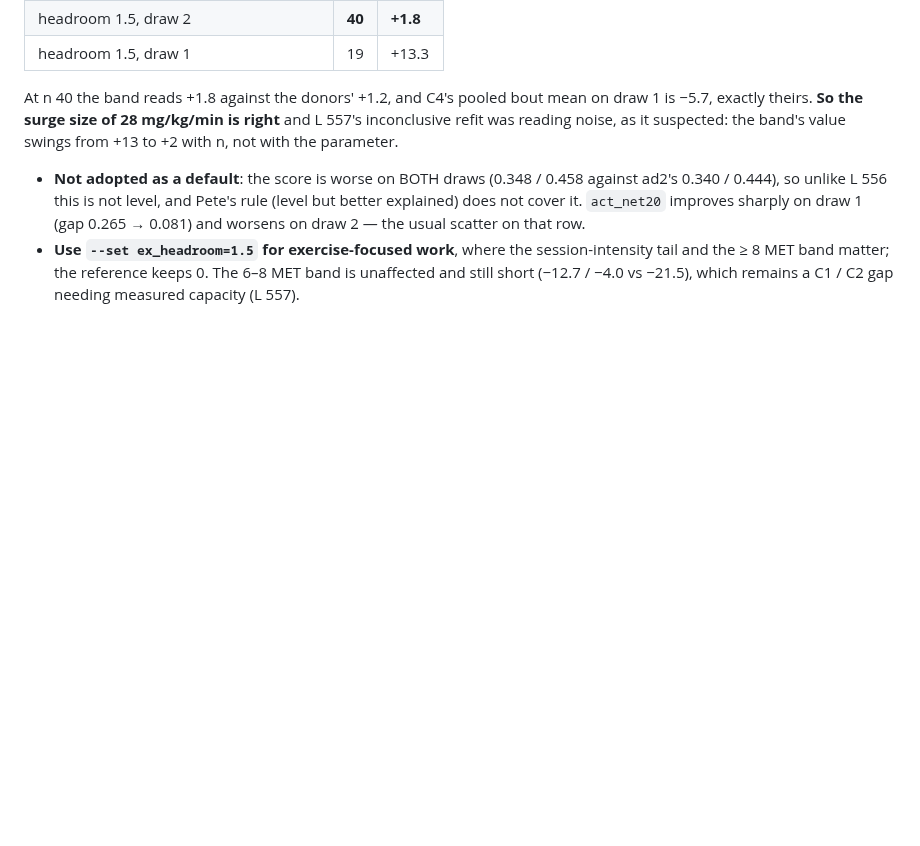
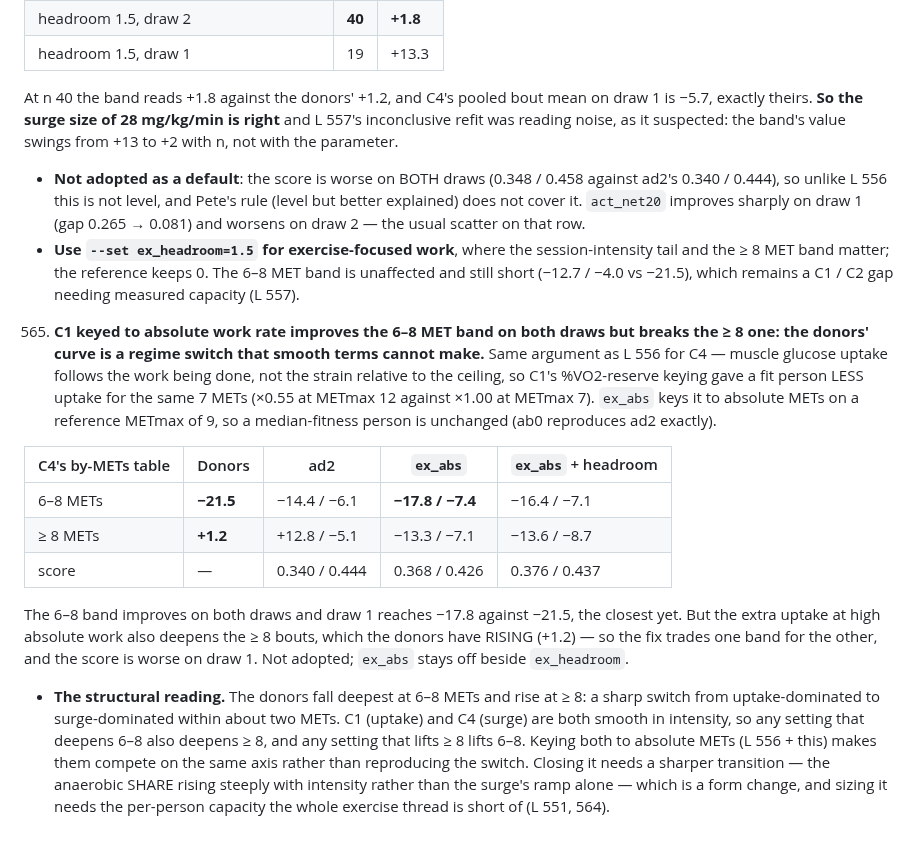
Before and after one commit to loopkitdev/LoopEval, a Markdown page: docs/additive/LESSONS.md, the part around the change. GitHub-like rendering; blank space fills up the shorter version.

Commit message:
additive: LESSONS 565 - C1 keyed to absolute work improves 6-8 METs but breaks >=8; the donors' curve is a regime switch

```diff
--- a/docs/additive/LESSONS.md
+++ b/docs/additive/LESSONS.md
@@ -1145,3 +1145,25 @@ evidence to the evidence files.
    - **Use `--set ex_headroom=1.5` for exercise-focused work**, where the session-intensity tail and the ≥ 8 MET band
      matter; the reference keeps 0. The 6–8 MET band is unaffected and still short (−12.7 / −4.0 vs −21.5), which
      remains a C1 / C2 gap needing measured capacity (L 557).
+565. **C1 keyed to absolute work rate improves the 6–8 MET band on both draws but breaks the ≥ 8 one: the donors'
+   curve is a regime switch that smooth terms cannot make.** Same argument as L 556 for C4 — muscle glucose uptake
+   follows the work being done, not the strain relative to the ceiling, so C1's %VO2-reserve keying gave a fit person
+   LESS uptake for the same 7 METs (×0.55 at METmax 12 against ×1.00 at METmax 7). `ex_abs` keys it to absolute METs
+   on a reference METmax of 9, so a median-fitness person is unchanged (ab0 reproduces ad2 exactly).
+
+   | C4's by-METs table | Donors | ad2 | `ex_abs` | `ex_abs` + headroom |
+   |---|---|---|---|---|
+   | 6–8 METs | **−21.5** | −14.4 / −6.1 | **−17.8 / −7.4** | −16.4 / −7.1 |
+   | ≥ 8 METs | **+1.2** | +12.8 / −5.1 | −13.3 / −7.1 | −13.6 / −8.7 |
+   | score | — | 0.340 / 0.444 | 0.368 / 0.426 | 0.376 / 0.437 |
+
+   The 6–8 band improves on both draws and draw 1 reaches −17.8 against −21.5, the closest yet. But the extra uptake
+   at high absolute work also deepens the ≥ 8 bouts, which the donors have RISING (+1.2) — so the fix trades one band
+   for the other, and the score is worse on draw 1. Not adopted; `ex_abs` stays off beside `ex_headroom`.
+   - **The structural reading.** The donors fall deepest at 6–8 METs and rise at ≥ 8: a sharp switch from
+     uptake-dominated to surge-dominated within about two METs. C1 (uptake) and C4 (surge) are both smooth in
+     intensity, so any setting that deepens 6–8 also deepens ≥ 8, and any setting that lifts ≥ 8 lifts 6–8. Keying
+     both to absolute METs (L 556 + this) makes them compete on the same axis rather than reproducing the switch.
+     Closing it needs a sharper transition — the anaerobic SHARE rising steeply with intensity rather than the
+     surge's ramp alone — which is a form change, and sizing it needs the per-person capacity the whole exercise
+     thread is short of (L 551, 564).
```
Also changed, not shown: docs/agents/additive.md (+6 -1 lines).
